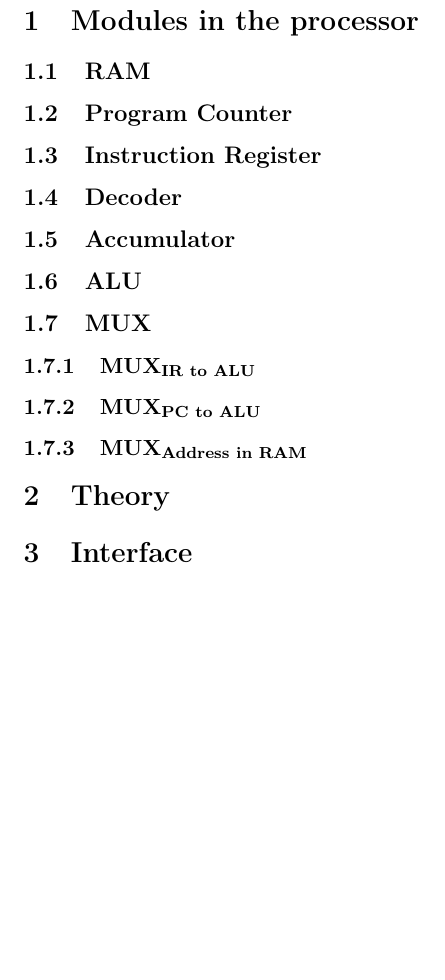
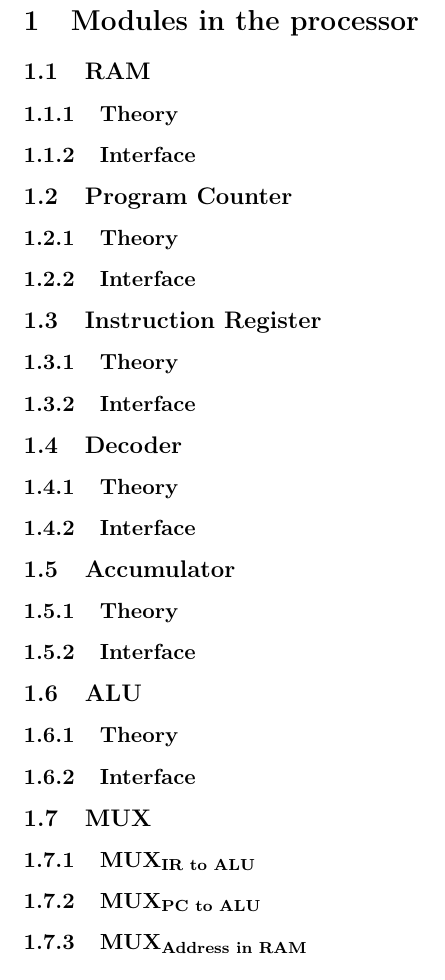
Before and after one commit to omikami747/processor-design, a LaTeX document (s_proc_v1/docs/spec.tex): part of page 2 of 2, cut so that both start at the same text, the shorter picture padded with empty space. Compiled offline with pdfLaTeX.

Commit message:
fixing specs

```diff
--- a/s_proc_v1/docs/spec.tex
+++ b/s_proc_v1/docs/spec.tex
@@ -30,29 +30,49 @@
 \tableofcontents
 
 \section{Modules in the processor}
-\label{sec:org66a1556}
+\label{sec:org63b3496}
 \subsection{RAM}
-\label{sec:org18a4248}
+\label{sec:orgdd31987}
+\subsubsection{Theory}
+\label{sec:org5d72706}
+\subsubsection{Interface}
+\label{sec:org1e7aa70}
 \subsection{Program Counter}
-\label{sec:org9657a28}
+\label{sec:org7f2359d}
+\subsubsection{Theory}
+\label{sec:org0eea12d}
+\subsubsection{Interface}
+\label{sec:org22d4c7d}
 \subsection{Instruction Register}
-\label{sec:org2b1f17e}
+\label{sec:orge37fe41}
+\subsubsection{Theory}
+\label{sec:org591980c}
+\subsubsection{Interface}
+\label{sec:orgf270393}
 \subsection{Decoder}
-\label{sec:org30d703d}
+\label{sec:org72fcece}
+\subsubsection{Theory}
+\label{sec:orgb1bd94f}
+\subsubsection{Interface}
+\label{sec:org4e896dd}
 \subsection{Accumulator}
-\label{sec:org4c38eac}
+\label{sec:orgef816b7}
+\subsubsection{Theory}
+\label{sec:org807d4ac}
+\subsubsection{Interface}
+\label{sec:orgbb35bc3}
 \subsection{ALU}
-\label{sec:org87aa88d}
+\label{sec:orgcd08a89}
+\subsubsection{Theory}
+\label{sec:orgbe2a14b}
+\subsubsection{Interface}
+\label{sec:org758eb12}
 \subsection{MUX}
-\label{sec:org1849579}
+\label{sec:org1b2f18e}
 \subsubsection{MUX\(_{\text{IR to ALU}}\)}
-\label{sec:orgc96fe45}
+\label{sec:org65f91b5}
 \subsubsection{MUX\(_{\text{PC to ALU}}\)}
-\label{sec:orgd04906a}
+\label{sec:org9044cd8}
 \subsubsection{MUX\(_{\text{Address in RAM}}\)}
-\label{sec:orge3ec7bd}
-\section{Theory}
-\label{sec:org123bbba}
-\section{Interface}
-\label{sec:org8133db9}
+\label{sec:org09190c9}
 \end{document}
```
Also changed, not shown: s_proc_v1/docs/spec.pdf, s_proc_v1/docs/spec.tex (2 more changed lines), 1 other file.
